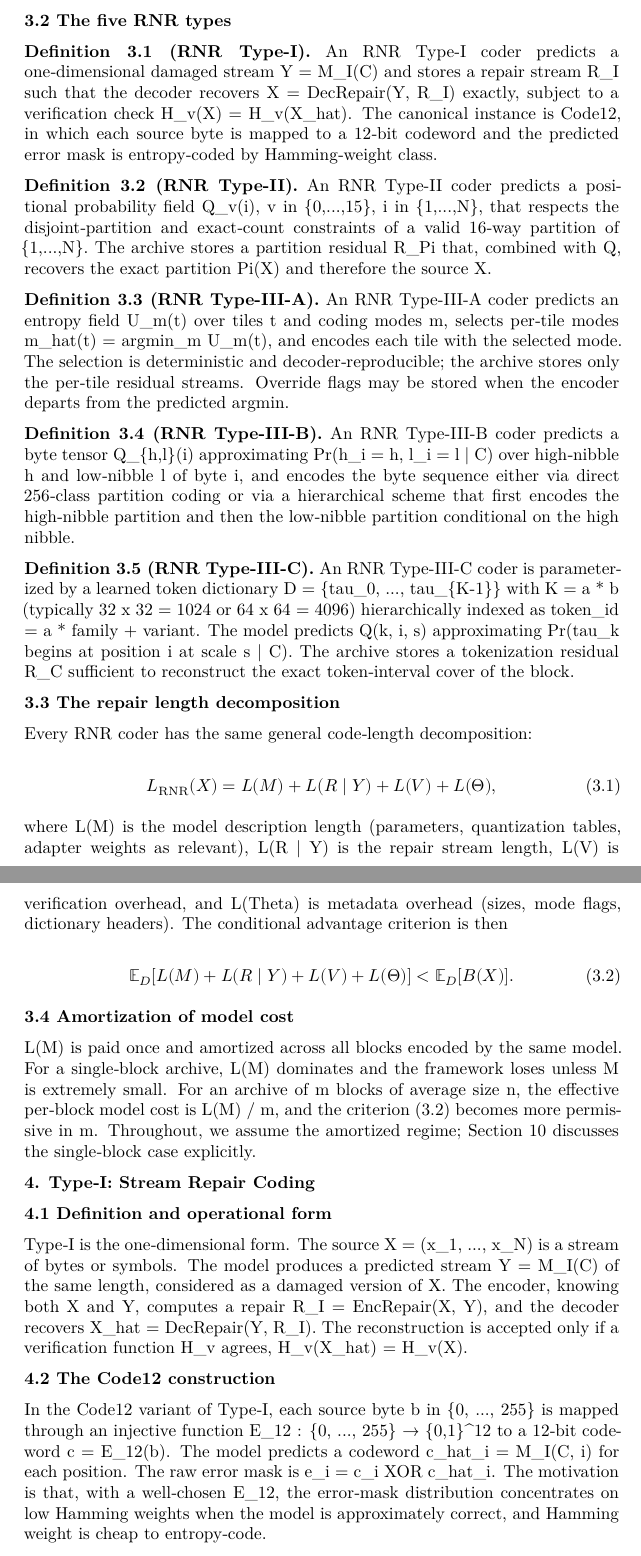
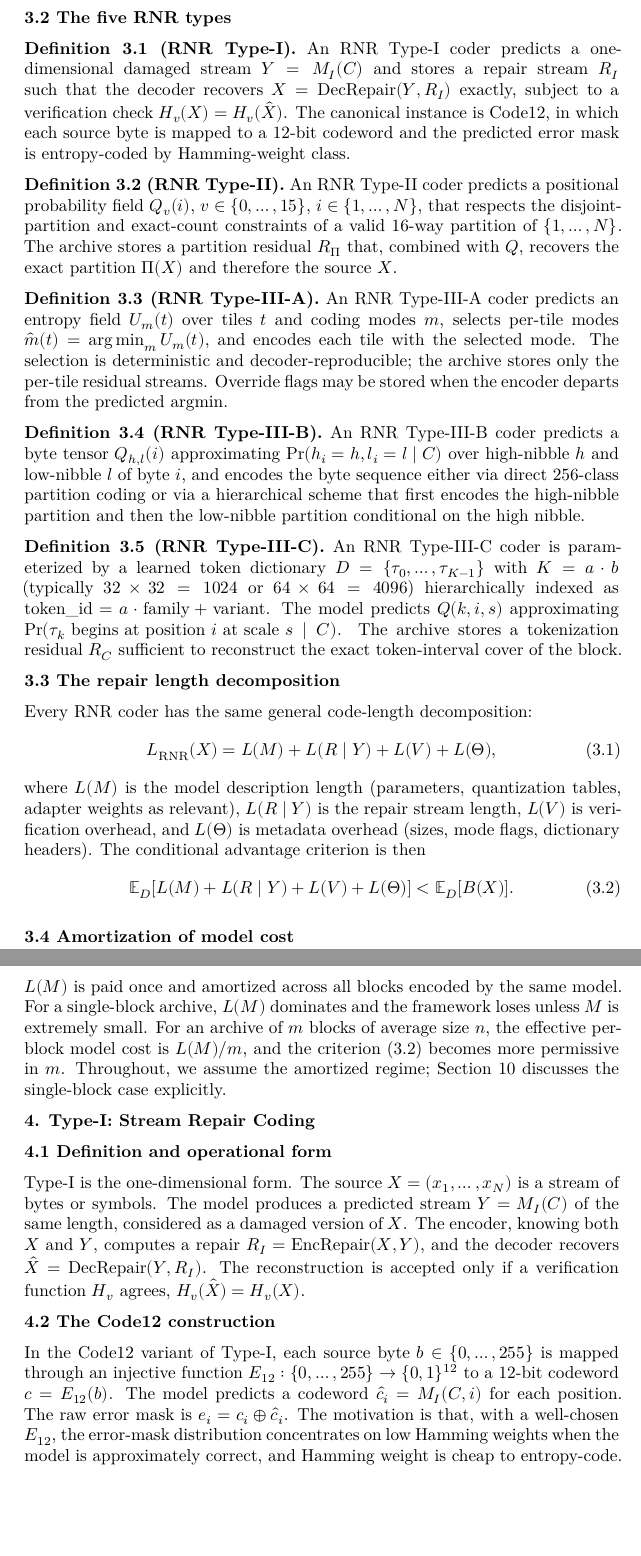
Before and after one commit to ratushnyi-labs/sci-rnr, a LaTeX document (tex/rnr_coding.tex): two parts of pages 9 and 10 of 48 before the commit and two parts of pages 9 and 10 of 47 after it, joined at a grey line, cut so that both start at the same text, the shorter picture padded with empty space. Compiled offline with XeLaTeX.

Commit message:
Hand-polish §2 (preliminaries) and §3 (framework)
§2:
- §2.1: $C, D, X, Y$, $L(\cdot), 0 \cdot \log 0 = 0, H(X \mid Y)$.
- §2.3: $\varepsilon_n, \varepsilon_n / n \to 0$.
- §2.4: $\binom{N}{k}$, $\log_2 \binom{N}{k}$, multinomial baseline
  $\sum_v \log_2 \binom{N}{k_v}$.
- §2.5 MDL: $L(M) + L(X \mid M) < L_{\text{base}}(X)$.
- §2.7 notation summary: rendered as proper description list with
  $C, Q, U, T, R, V, \Theta, B, \varepsilon_n, \Pi(X), H(\cdot),
  I(\cdot;\cdot \mid \cdot)$ all in math mode.

§3:
- Definitions 3.1-3.5: $Y = M_I(C), R_I, \hat{X}, H_v$,
  $Q_v(i), \Pi(X), R_\Pi$,
  $\hat{m}(t) = \operatorname*{arg\,min}_m U_m(t)$,
  $Q_{h,l}(i), \Pr(h_i = h, l_i = l \mid C)$,
  $D = \{\tau_0, \ldots, \tau_{K-1}\}, 32 \times 32 = 1024$,
  $\Pr(\tau_k \text{ begins at position } i \text{ at scale } s \mid C)$.
- §3.4: $L(M)/m$ amortization.

§4.1: $X = (x_1, \ldots, x_N), Y = M_I(C), R_I = \mathrm{EncRepair}(X, Y),
  \hat{X} = \mathrm{DecRepair}(Y, R_I), H_v(\hat{X}) = H_v(X)$.
§4.2: $E_{12} : \{0, \ldots, 255\} \to \{0,1\}^{12}, \hat{c}_i,
  e_i = c_i \oplus \hat{c}_i$.

Compiled cleanly.

```diff
--- a/tex/rnr_coding.tex
+++ b/tex/rnr_coding.tex
@@ -502,59 +492,60 @@ encoding is a design choice within each type.
 \textbf{3.2 The five RNR types}
 
 \textbf{Definition 3.1 (RNR Type-I).} An RNR Type-I coder predicts a
-one‑dimensional damaged stream Y = M\_I(C) and stores a repair stream
-R\_I such that the decoder recovers X = DecRepair(Y, R\_I) exactly,
-subject to a verification check H\_v(X) = H\_v(X\_hat). The canonical
-instance is Code12, in which each source byte is mapped to a 12‑bit
-codeword and the predicted error mask is entropy‑coded by Hamming‑weight
-class.
-
-\textbf{Definition 3.2 (RNR Type-II).} An RNR Type-II coder predicts a
-positional probability field Q\_v(i), v in \{0,...,15\}, i in
-\{1,...,N\}, that respects the disjoint‑partition and exact‑count
-constraints of a valid 16‑way partition of \{1,...,N\}. The archive
-stores a partition residual R\_Pi that, combined with Q, recovers the
-exact partition Pi(X) and therefore the source X.
+one-dimensional damaged stream $Y = M_I(C)$ and stores a repair
+stream $R_I$ such that the decoder recovers
+$X = \mathrm{DecRepair}(Y, R_I)$ exactly, subject to a verification
+check $H_v(X) = H_v(\hat{X})$. The canonical instance is Code12, in
+which each source byte is mapped to a 12-bit codeword and the
+predicted error mask is entropy-coded by Hamming-weight class.
+
+\textbf{Definition 3.2 (RNR Type-II).} An RNR Type-II coder predicts
+a positional probability field $Q_v(i)$,
+$v \in \{0, \ldots, 15\}$, $i \in \{1, \ldots, N\}$, that respects the
+disjoint-partition and exact-count constraints of a valid 16-way
+partition of $\{1, \ldots, N\}$. The archive stores a partition
+residual $R_\Pi$ that, combined with $Q$, recovers the exact
+partition $\Pi(X)$ and therefore the source $X$.
 
 \textbf{Definition 3.3 (RNR Type-III-A).} An RNR Type-III-A coder
-predicts an entropy field U\_m(t) over tiles t and coding modes m,
-selects per‑tile modes m\_hat(t) = argmin\_m U\_m(t), and encodes each
+predicts an entropy field $U_m(t)$ over tiles $t$ and coding modes
+$m$, selects per-tile modes
+$\hat{m}(t) = \operatorname*{arg\,min}_m U_m(t)$, and encodes each
 tile with the selected mode. The selection is deterministic and
-decoder‑reproducible; the archive stores only the per‑tile residual
-streams. Override flags may be stored when the encoder departs from the
-predicted argmin.
+decoder-reproducible; the archive stores only the per-tile residual
+streams. Override flags may be stored when the encoder departs from
+the predicted argmin.
 
 \textbf{Definition 3.4 (RNR Type-III-B).} An RNR Type-III-B coder
-predicts a byte tensor Q\_\{h,l\}(i) approximating Pr(h\_i = h, l\_i = l
-\textbar{} C) over high‑nibble h and low‑nibble l of byte i, and encodes
-the byte sequence either via direct 256‑class partition coding or via a
-hierarchical scheme that first encodes the high‑nibble partition and
-then the low‑nibble partition conditional on the high nibble.
+predicts a byte tensor $Q_{h,l}(i)$ approximating
+$\Pr(h_i = h, l_i = l \mid C)$ over high-nibble $h$ and low-nibble $l$
+of byte $i$, and encodes the byte sequence either via direct 256-class
+partition coding or via a hierarchical scheme that first encodes the
+high-nibble partition and then the low-nibble partition conditional
+on the high nibble.
 
 \textbf{Definition 3.5 (RNR Type-III-C).} An RNR Type-III-C coder is
-parameterized by a learned token dictionary D = \{tau\_0, ...,
-tau\_\{K-1\}\} with K = a * b (typically 32 x 32 = 1024 or 64 x 64 =
-4096) hierarchically indexed as token\_id = a * family + variant. The
-model predicts Q(k, i, s) approximating Pr(tau\_k begins at position i
-at scale s \textbar{} C). The archive stores a tokenization residual
-R\_C sufficient to reconstruct the exact token‑interval cover of the
-block.
+parameterized by a learned token dictionary
+$D = \{\tau_0, \ldots, \tau_{K-1}\}$ with $K = a \cdot b$ (typically
+$32 \times 32 = 1024$ or $64 \times 64 = 4096$) hierarchically indexed
+as $\text{token\_id} = a \cdot \text{family} + \text{variant}$. The
+model predicts $Q(k, i, s)$ approximating
+$\Pr(\tau_k \text{ begins at position } i \text{ at scale } s \mid C)$.
+The archive stores a tokenization residual $R_C$ sufficient to
+reconstruct the exact token-interval cover of the block.
 
 \textbf{3.3 The repair length decomposition}
 
-Every RNR coder has the same general code‑length decomposition:
-
+Every RNR coder has the same general code-length decomposition:
 \[
 L_{\text{RNR}}(X) = L(M) + L(R \mid Y) + L(V) + L(\Theta),
 \tag{3.1}
 \]
-
-where L(M) is the model description length (parameters, quantization
-tables, adapter weights as relevant), L(R \textbar{} Y) is the repair
-stream length, L(V) is verification overhead, and L(Theta) is metadata
-overhead (sizes, mode flags, dictionary headers). The conditional
-advantage criterion is then
-
+where $L(M)$ is the model description length (parameters,
+quantization tables, adapter weights as relevant), $L(R \mid Y)$ is
+the repair stream length, $L(V)$ is verification overhead, and
+$L(\Theta)$ is metadata overhead (sizes, mode flags, dictionary
+headers). The conditional advantage criterion is then
 \[
 \mathbb{E}_D\!\left[L(M) + L(R \mid Y) + L(V) + L(\Theta)\right] < \mathbb{E}_D[B(X)].
 \tag{3.2}
@@ -562,35 +553,38 @@ advantage criterion is then
 
 \textbf{3.4 Amortization of model cost}
 
-L(M) is paid once and amortized across all blocks encoded by the same
-model. For a single‑block archive, L(M) dominates and the framework
-loses unless M is extremely small. For an archive of m blocks of average
-size n, the effective per‑block model cost is L(M) / m, and the
-criterion (3.2) becomes more permissive in m. Throughout, we assume the
-amortized regime; Section 10 discusses the single‑block case explicitly.
-
-\textbf{4. Type‑I: Stream Repair Coding}
+$L(M)$ is paid once and amortized across all blocks encoded by the
+same model. For a single-block archive, $L(M)$ dominates and the
+framework loses unless $M$ is extremely small. For an archive of $m$
+blocks of average size $n$, the effective per-block model cost is
+$L(M)/m$, and the criterion (3.2) becomes more permissive in $m$.
+Throughout, we assume the amortized regime; Section 10 discusses the
+single-block case explicitly.
+
+\textbf{4. Type-I: Stream Repair Coding}
 
 \textbf{4.1 Definition and operational form}
 
-Type‑I is the one‑dimensional form. The source X = (x\_1, ..., x\_N) is
-a stream of bytes or symbols. The model produces a predicted stream Y =
-M\_I(C) of the same length, considered as a damaged version of X. The
-encoder, knowing both X and Y, computes a repair R\_I = EncRepair(X, Y),
-and the decoder recovers X\_hat = DecRepair(Y, R\_I). The reconstruction
-is accepted only if a verification function H\_v agrees, H\_v(X\_hat) =
-H\_v(X).
+Type-I is the one-dimensional form. The source
+$X = (x_1, \ldots, x_N)$ is a stream of bytes or symbols. The model
+produces a predicted stream $Y = M_I(C)$ of the same length,
+considered as a damaged version of $X$. The encoder, knowing both
+$X$ and $Y$, computes a repair $R_I = \mathrm{EncRepair}(X, Y)$, and
+the decoder recovers $\hat{X} = \mathrm{DecRepair}(Y, R_I)$. The
+reconstruction is accepted only if a verification function $H_v$
+agrees, $H_v(\hat{X}) = H_v(X)$.
 
 \textbf{4.2 The Code12 construction}
 
-In the Code12 variant of Type‑I, each source byte b in \{0, ..., 255\}
-is mapped through an injective function E\_12 : \{0, ..., 255\} →
-\{0,1\}\^{}12 to a 12‑bit codeword c = E\_12(b). The model predicts a
-codeword c\_hat\_i = M\_I(C, i) for each position. The raw error mask is
-e\_i = c\_i XOR c\_hat\_i. The motivation is that, with a well‑chosen
-E\_12, the error‑mask distribution concentrates on low Hamming weights
-when the model is approximately correct, and Hamming weight is cheap to
-entropy‑code.
+In the Code12 variant of Type-I, each source byte
+$b \in \{0, \ldots, 255\}$ is mapped through an injective function
+$E_{12} : \{0, \ldots, 255\} \to \{0,1\}^{12}$ to a 12-bit codeword
+$c = E_{12}(b)$. The model predicts a codeword $\hat{c}_i = M_I(C, i)$
+for each position. The raw error mask is
+$e_i = c_i \oplus \hat{c}_i$. The motivation is that, with a
+well-chosen $E_{12}$, the error-mask distribution concentrates on
+low Hamming weights when the model is approximately correct, and
+Hamming weight is cheap to entropy-code.
 
 We specify $E_{12}$ as a shortened-Hamming-like systematic mapping. Let
 the source byte bits be $(b_0, \ldots, b_7)$. Use 1-based codeword
```
Also changed, not shown: tex/rnr_coding.tex (200 more changed lines).
